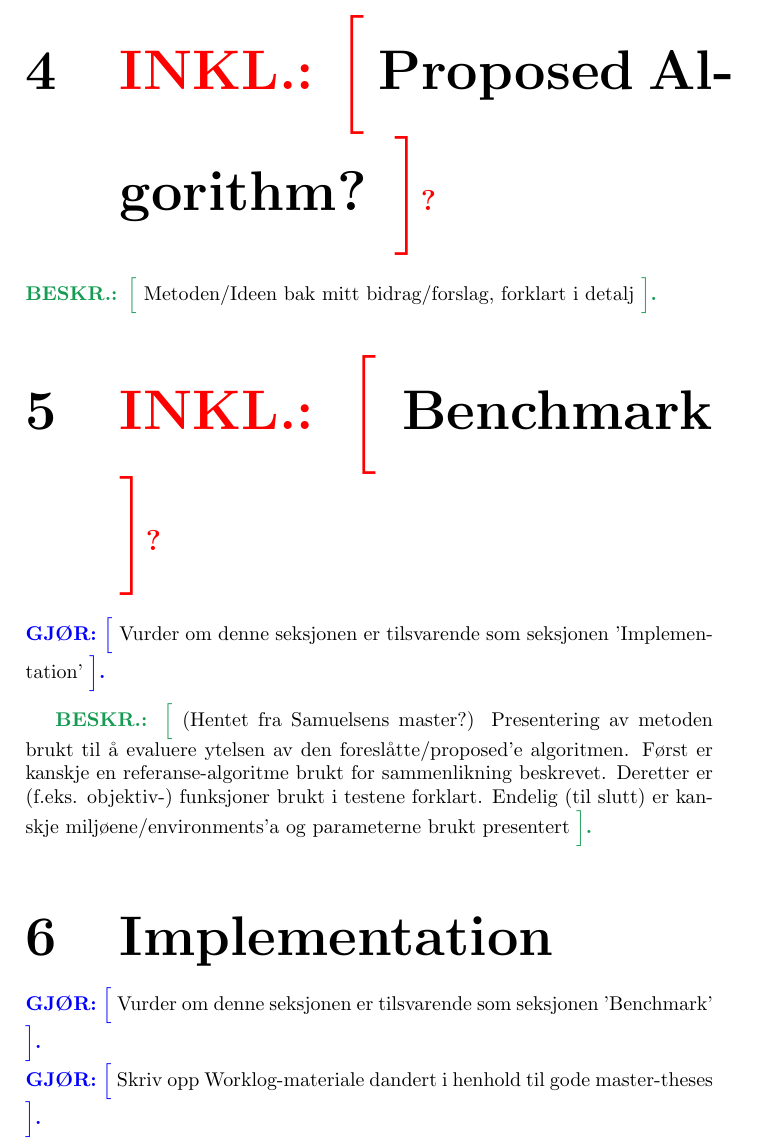
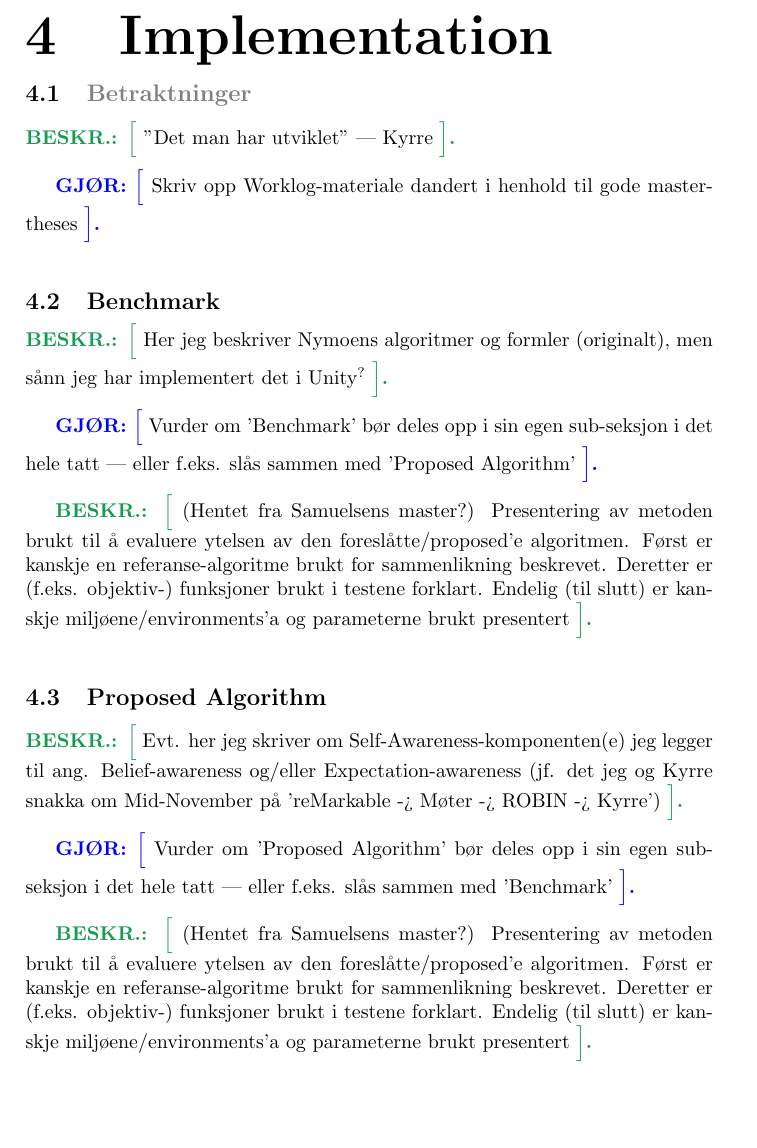
Before and after one commit to theRealSherapat/CompSA, a LaTeX thesis (Thesis/master.tex, which reads Thesis/Assets/Declarations/set_these_new_commands.tex, Thesis/Assets/Sections/benchmark_chapter.tex, Thesis/Assets/Sections/implementation_chapter.tex): part of page 12 of 15 before the commit and part of page 13 of 15 after it, cut at the place of the change, the shorter picture padded with empty space. Compiled offline with pdfLaTeX.

Commit message:
Restructured and re-organized thesis-content according to updated understanding of wanted end-structure, as well as cleaning up, updating the README, and changing \separate to \sep.

```diff
--- a/Thesis/Assets/Declarations/set_these_new_commands.tex
+++ b/Thesis/Assets/Declarations/set_these_new_commands.tex
@@ -10,7 +10,7 @@
 % Page-Spacing, -Margins, and -Padding:
 	\newcommand{\nl}{\newline} % to create a new line here.
 	\newcommand{\np}{\newpage} % to create new page from here on.
-	\newcommand{\separate}{\vspace{15px}} % to vertically insert space.
+	\newcommand{\sep}{\vspace{15px}} % to vertically insert space.
 
 % Lists:
 	\newcommand{\subitemize}[1]{\begin{itemize} \item{#1} \end{itemize}} % to itemize #1.
--- a/Thesis/Assets/Sections/benchmark_chapter.tex
+++ /dev/null
@@ -1,4 +0,0 @@
-\section{\inkl{Benchmark}}
-	\gjor{Vurder om denne seksjonen er tilsvarende som seksjonen 'Implementation'}
-
-	\besk{(Hentet fra Samuelsens master?) Presentering av metoden brukt til å evaluere ytelsen av den foreslåtte/proposed'e algoritmen. Først er kanskje en referanse-algoritme brukt for sammenlikning beskrevet. Deretter er (f.eks. objektiv-) funksjoner brukt i testene forklart. Endelig (til slutt) er kanskje miljøene/environments'a og parameterne brukt presentert}
--- a/Thesis/Assets/Sections/implementation_chapter.tex
+++ b/Thesis/Assets/Sections/implementation_chapter.tex
@@ -1,8 +1,8 @@
 \section{Implementation}
 	% IFØLGE JIM ER DET HER FISKEN HENTES TILBAKE PÅ LAND (BLANT ANDRE STEDER).
 	% SE PÅ TØNNES SIN MASTEROPPGAVE FOR INSPIRASJON.
+	\subsection{\tcol[gray]{Betraktninger}}
+		\besk{"Det man har utviklet" — Kyrre}
 
-	% Executes/Dos:
-	\gjor{Vurder om denne seksjonen er tilsvarende som seksjonen 'Benchmark'}
-	\gjor{Skriv opp Worklog-materiale dandert i henhold til gode master-theses}
+		\gjor{Skriv opp Worklog-materiale dandert i henhold til gode master-theses}
 
@@ -11,3 +9,17 @@
 
-	% (Ish) Recall of talk with Kjersti at home in the livingroom (when she came with Lucky)
-	\input{Assets/Presentations/kjersti_livingroom_recall.tex}
+
+	\subsection{Benchmark}
+		\besk{Her jeg beskriver Nymoens algoritmer og formler (originalt), men \powof{sånn jeg har implementert det i Unity}}
+
+		\gjor{Vurder om 'Benchmark' bør deles opp i sin egen sub-seksjon i det hele tatt — eller f.eks. slås sammen med 'Proposed Algorithm'}
+
+		\besk{(Hentet fra Samuelsens master?) Presentering av metoden brukt til å evaluere ytelsen av den foreslåtte/proposed'e algoritmen. Først er kanskje en referanse-algoritme brukt for sammenlikning beskrevet. Deretter er (f.eks. objektiv-) funksjoner brukt i testene forklart. Endelig (til slutt) er kanskje miljøene/environments'a og parameterne brukt presentert}
+
+
+
+	\subsection{Proposed Algorithm}
+		\besk{Evt. her jeg skriver om Self-Awareness-komponenten(e) jeg legger til ang. Belief-awareness og/eller Expectation-awareness (jf. det jeg og Kyrre snakka om Mid-November på 'reMarkable -> Møter -> ROBIN -> Kyrre')}
+
+		\gjor{Vurder om 'Proposed Algorithm' bør deles opp i sin egen sub-seksjon i det hele tatt — eller f.eks. slås sammen med 'Benchmark'}
+
+		\besk{(Hentet fra Samuelsens master?) Presentering av metoden brukt til å evaluere ytelsen av den foreslåtte/proposed'e algoritmen. Først er kanskje en referanse-algoritme brukt for sammenlikning beskrevet. Deretter er (f.eks. objektiv-) funksjoner brukt i testene forklart. Endelig (til slutt) er kanskje miljøene/environments'a og parameterne brukt presentert}
--- a/Thesis/Assets/Sections/proposed_algorithm_chapter.tex
+++ /dev/null
@@ -1,2 +0,0 @@
-\section{\inkl{Proposed Algorithm?}}
-	\besk{Metoden/Ideen bak mitt bidrag/forslag, forklart i detalj}
```
Also changed, not shown: Thesis/Assets/DocumentSegments/document_body.tex (+7 -13 lines), Thesis/Assets/Sections/background_chapter.tex (+14 -1 lines), Thesis/Assets/Sections/introduction_chapter.tex (+1 -1 lines), Thesis/Assets/Sections/tools_and_engineering_chapter.tex (deleted, +0 -2 lines), Thesis/Assets/Sections/tools_and_software_chapter.tex (added, +7 -0 lines), Thesis/README.md, Thesis/master.pdf, Thesis/Assets/Sections/implementation_chapter.tex (2 more changed lines).
